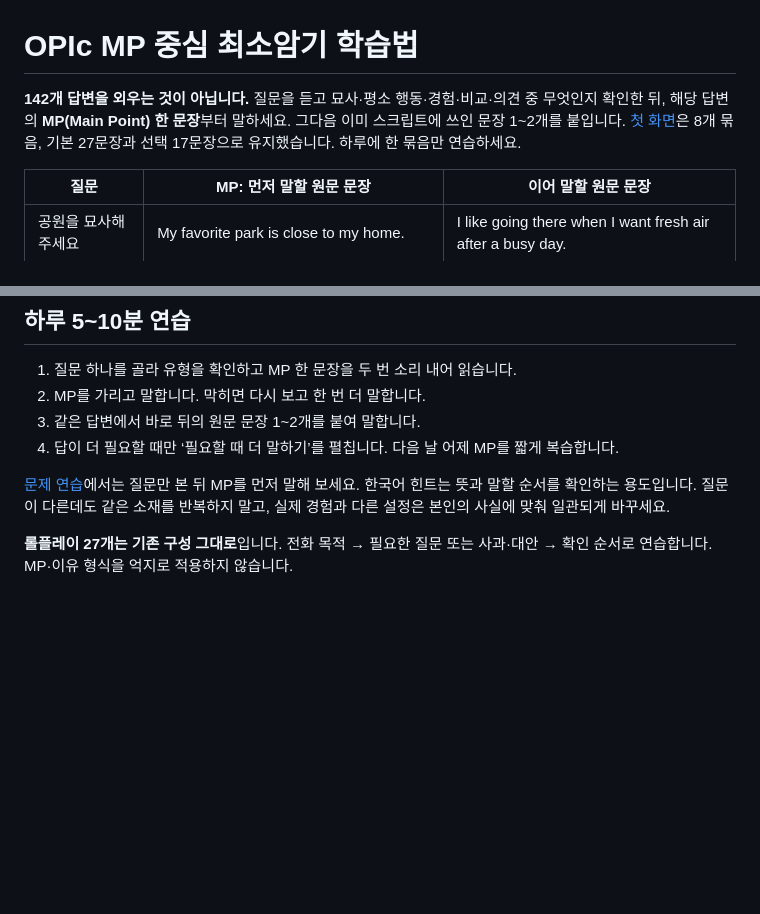
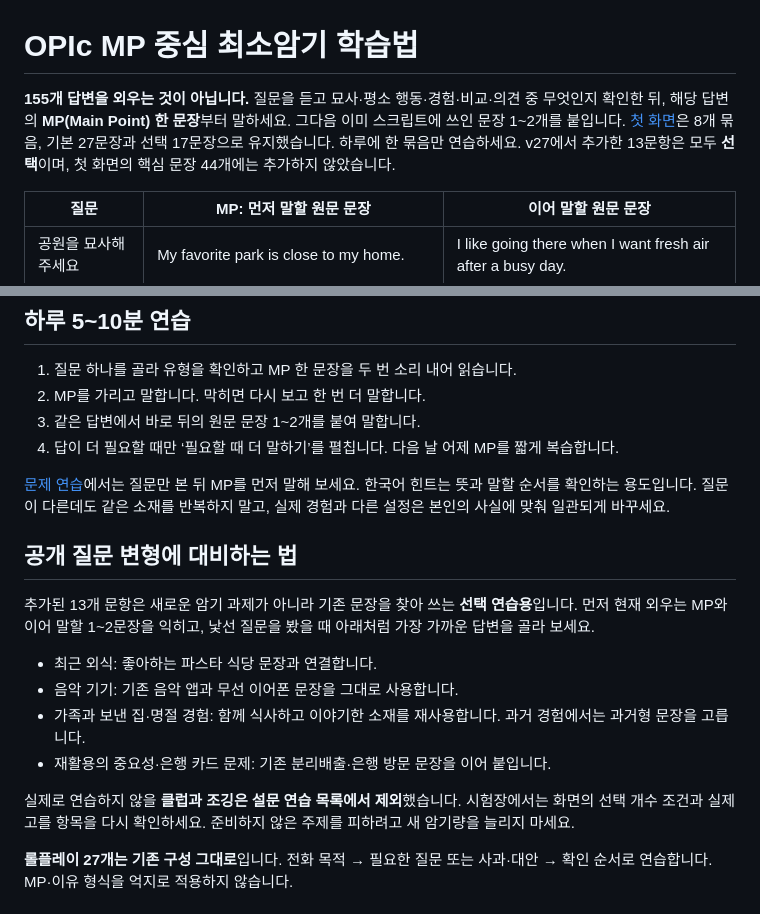
Before and after one commit to sh0427-han/opic_script, a Markdown page: STUDY_GUIDE.md, 2 parts joined by grey strips. GitHub-like rendering; blank space fills up the shorter version.

Commit message:
선택 보강 문항의 최소암기 활용법 추가

```diff
--- a/STUDY_GUIDE.md
+++ b/STUDY_GUIDE.md
@@ -1,6 +1,6 @@
 # OPIc MP 중심 최소암기 학습법
 
-**142개 답변을 외우는 것이 아닙니다.** 질문을 듣고 묘사·평소 행동·경험·비교·의견 중 무엇인지 확인한 뒤, 해당 답변의 **MP(Main Point) 한 문장**부터 말하세요. 그다음 이미 스크립트에 쓰인 문장 1~2개를 붙입니다. [첫 화면](https://sh0427-han.github.io/opic_script/#core)은 8개 묶음, 기본 27문장과 선택 17문장으로 유지했습니다. 하루에 한 묶음만 연습하세요.
+**155개 답변을 외우는 것이 아닙니다.** 질문을 듣고 묘사·평소 행동·경험·비교·의견 중 무엇인지 확인한 뒤, 해당 답변의 **MP(Main Point) 한 문장**부터 말하세요. 그다음 이미 스크립트에 쓰인 문장 1~2개를 붙입니다. [첫 화면](https://sh0427-han.github.io/opic_script/#core)은 8개 묶음, 기본 27문장과 선택 17문장으로 유지했습니다. 하루에 한 묶음만 연습하세요. v27에서 추가한 13문항은 모두 **선택**이며, 첫 화면의 핵심 문장 44개에는 추가하지 않았습니다.
 
 | 질문 | MP: 먼저 말할 원문 문장 | 이어 말할 원문 문장 |
 | --- | --- | --- |
@@ -20,6 +20,17 @@
 
 [문제 연습](https://sh0427-han.github.io/opic_script/#questions)에서는 질문만 본 뒤 MP를 먼저 말해 보세요. 한국어 힌트는 뜻과 말할 순서를 확인하는 용도입니다. 질문이 다른데도 같은 소재를 반복하지 말고, 실제 경험과 다른 설정은 본인의 사실에 맞춰 일관되게 바꾸세요.
 
+## 공개 질문 변형에 대비하는 법
+
+추가된 13개 문항은 새로운 암기 과제가 아니라 기존 문장을 찾아 쓰는 **선택 연습용**입니다. 먼저 현재 외우는 MP와 이어 말할 1~2문장을 익히고, 낯선 질문을 봤을 때 아래처럼 가장 가까운 답변을 골라 보세요.
+
+- 최근 외식: 좋아하는 파스타 식당 문장과 연결합니다.
+- 음악 기기: 기존 음악 앱과 무선 이어폰 문장을 그대로 사용합니다.
+- 가족과 보낸 집·명절 경험: 함께 식사하고 이야기한 소재를 재사용합니다. 과거 경험에서는 과거형 문장을 고릅니다.
+- 재활용의 중요성·은행 카드 문제: 기존 분리배출·은행 방문 문장을 이어 붙입니다.
+
+실제로 연습하지 않을 **클럽과 조깅은 설문 연습 목록에서 제외**했습니다. 시험장에서는 화면의 선택 개수 조건과 실제 고를 항목을 다시 확인하세요. 준비하지 않은 주제를 피하려고 새 암기량을 늘리지 마세요.
+
 **롤플레이 27개는 기존 구성 그대로**입니다. 전화 목적 → 필요한 질문 또는 사과·대안 → 확인 순서로 연습합니다. MP·이유 형식을 억지로 적용하지 않습니다.
 
 ## 참고한 IH 응시 후기
```
